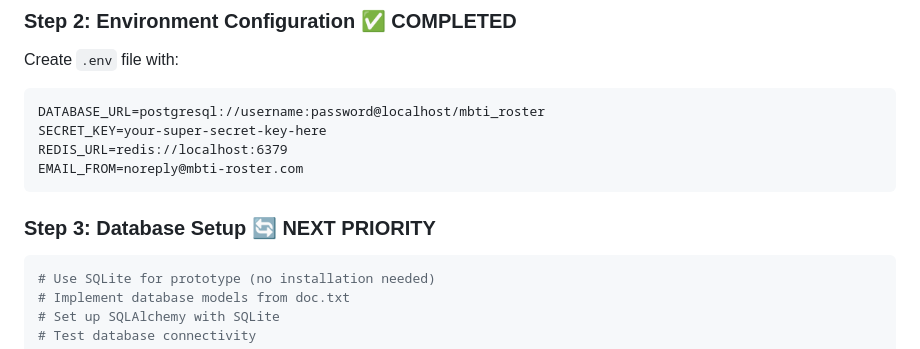
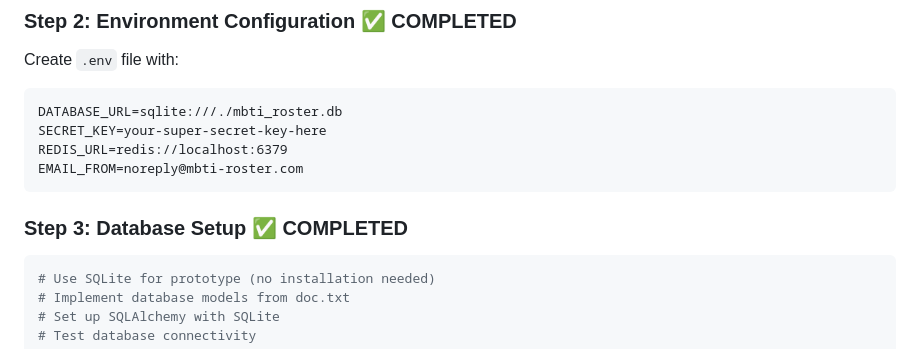
Before and after one commit to Linnnnberg/16TypeDatabaseCN, a Markdown page: TODO.md, the part around one of its changes. GitHub-like rendering.

````diff
--- a/TODO.md
+++ b/TODO.md
@@ -132,13 +133,13 @@ pip install -r requirements.txt
 ### **Step 2: Environment Configuration** ✅ **COMPLETED**
 Create `.env` file with:
 ```
-DATABASE_URL=postgresql://username:password@localhost/mbti_roster
+DATABASE_URL=sqlite:///./mbti_roster.db
 SECRET_KEY=your-super-secret-key-here
 REDIS_URL=redis://localhost:6379
 EMAIL_FROM=noreply@mbti-roster.com
 ```
 
-### **Step 3: Database Setup** 🔄 **NEXT PRIORITY**
+### **Step 3: Database Setup** ✅ **COMPLETED**
 ```bash
 # Use SQLite for prototype (no installation needed)
 # Implement database models from doc.txt
````
Also changed, not shown: other parts of TODO.md (+78 -59 lines).
